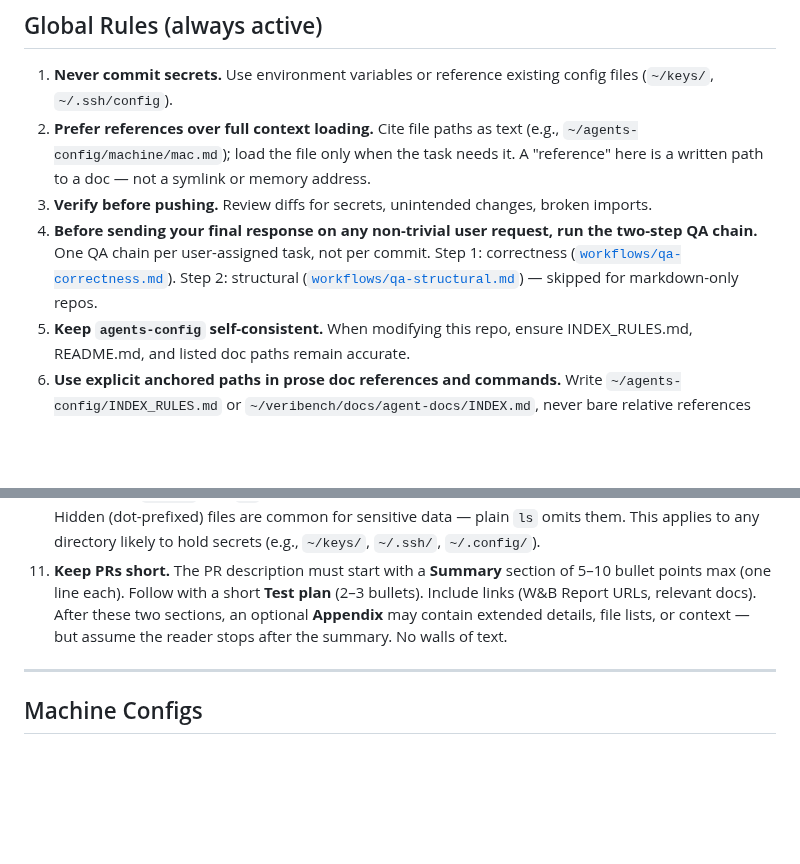
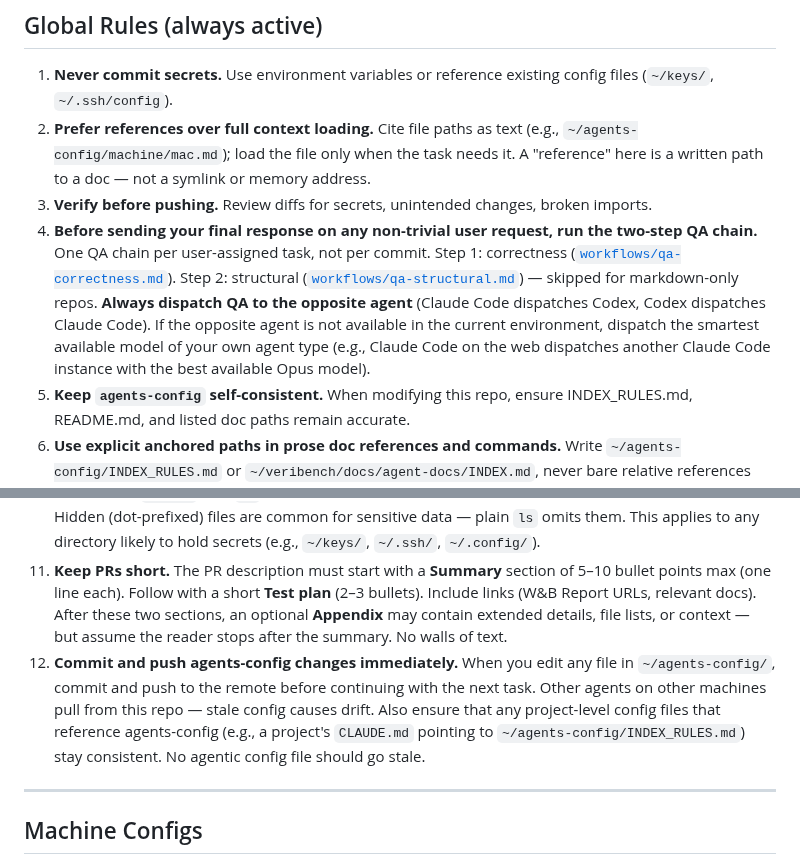
Before and after one commit to brando90/agents-config, a Markdown page: INDEX_RULES.md, 2 parts joined by grey strips. Rendered like a GitHub page; blank space fills up the shorter version.

Commit message:
Add opposite-agent QA dispatch rule and config sync rule
- Rule 4: explicitly require opposite-agent QA (CC->Codex, Codex->CC).
  Fallback: smartest available model of same agent type.
- Rule 12: commit and push agents-config changes immediately after edits
  so other agents on other machines don't work with stale config.

https://claude.ai/code/session_0138D43YvNfCWY5oTBCG8LJP

```diff
--- a/INDEX_RULES.md
+++ b/INDEX_RULES.md
@@ -9,7 +9,7 @@ Load only the docs relevant to your current task.
 1. **Never commit secrets.** Use environment variables or reference existing config files (`~/keys/`, `~/.ssh/config`).
 2. **Prefer references over full context loading.** Cite file paths as text (e.g., `~/agents-config/machine/mac.md`); load the file only when the task needs it. A "reference" here is a written path to a doc — not a symlink or memory address.
 3. **Verify before pushing.** Review diffs for secrets, unintended changes, broken imports.
-4. **Before sending your final response on any non-trivial user request, run the two-step QA chain.** One QA chain per user-assigned task, not per commit. Step 1: correctness ([`workflows/qa-correctness.md`](workflows/qa-correctness.md)). Step 2: structural ([`workflows/qa-structural.md`](workflows/qa-structural.md)) — skipped for markdown-only repos.
+4. **Before sending your final response on any non-trivial user request, run the two-step QA chain.** One QA chain per user-assigned task, not per commit. Step 1: correctness ([`workflows/qa-correctness.md`](workflows/qa-correctness.md)). Step 2: structural ([`workflows/qa-structural.md`](workflows/qa-structural.md)) — skipped for markdown-only repos. **Always dispatch QA to the opposite agent** (Claude Code dispatches Codex, Codex dispatches Claude Code). If the opposite agent is not available in the current environment, dispatch the smartest available model of your own agent type (e.g., Claude Code on the web dispatches another Claude Code instance with the best available Opus model).
 5. **Keep `agents-config` self-consistent.** When modifying this repo, ensure INDEX_RULES.md, README.md, and listed doc paths remain accurate.
 6. **Use explicit anchored paths in prose doc references and commands.** Write `~/agents-config/INDEX_RULES.md` or `~/veribench/docs/agent-docs/INDEX.md`, never bare relative references like `docs/agent-docs/`. The user works across many repos and machines, so unanchored paths are ambiguous without context.
 7. **Re-read agent-config files after any edit.** If you or the user modify any file under `~/agents-config/` (for example `~/agents-config/INDEX_RULES.md`, `~/agents-config/README.md`, files under `~/agents-config/workflows/`, or files under `~/agents-config/machine/`), immediately re-read the changed file(s) so your context stays current for the rest of the conversation.
@@ -17,6 +17,7 @@ Load only the docs relevant to your current task.
 9. **Refresh agents-config before each new user task.** At the start of every non-trivial user request: (1) `git -C ~/agents-config pull` to fetch remote changes, (2) re-read `~/agents-config/INDEX_RULES.md` into your active context so the current session has the latest rules and doc references, (3) if the pull brought changes, also re-read any changed machine or workflow files relevant to your current environment. For long sessions (over 1 hour), also refresh mid-task — check with `date` and compare to your last pull. Push any uncommitted agents-config changes and run QA if changes were pulled from another agent.
 10. **Always use `ls -la` (not `ls`) when listing directories for keys, tokens, configs, or credentials.** Hidden (dot-prefixed) files are common for sensitive data — plain `ls` omits them. This applies to any directory likely to hold secrets (e.g., `~/keys/`, `~/.ssh/`, `~/.config/`).
 11. **Keep PRs short.** The PR description must start with a **Summary** section of 5–10 bullet points max (one line each). Follow with a short **Test plan** (2–3 bullets). Include links (W&B Report URLs, relevant docs). After these two sections, an optional **Appendix** may contain extended details, file lists, or context — but assume the reader stops after the summary. No walls of text.
+12. **Commit and push agents-config changes immediately.** When you edit any file in `~/agents-config/`, commit and push to the remote before continuing with the next task. Other agents on other machines pull from this repo — stale config causes drift. Also ensure that any project-level config files that reference agents-config (e.g., a project's `CLAUDE.md` pointing to `~/agents-config/INDEX_RULES.md`) stay consistent. No agentic config file should go stale.
 
 ---
 
```
